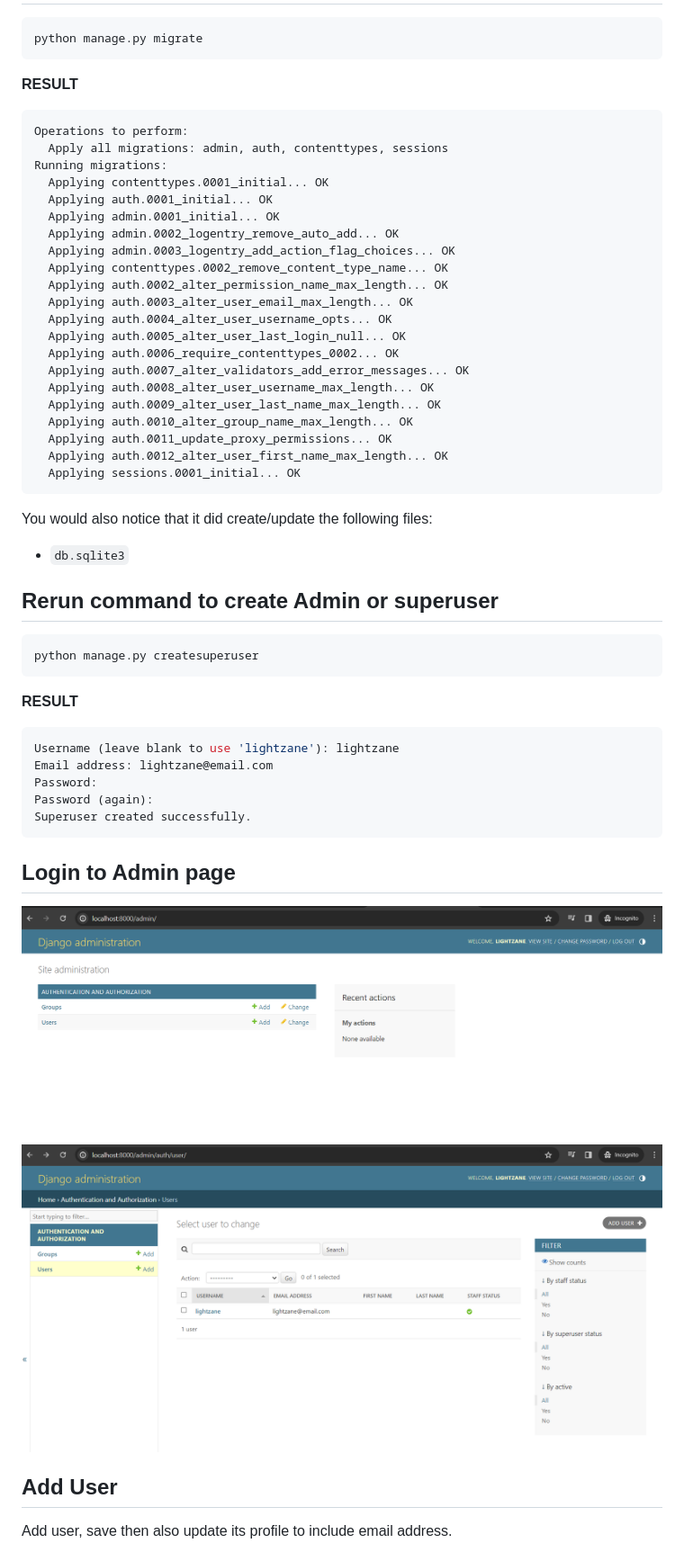
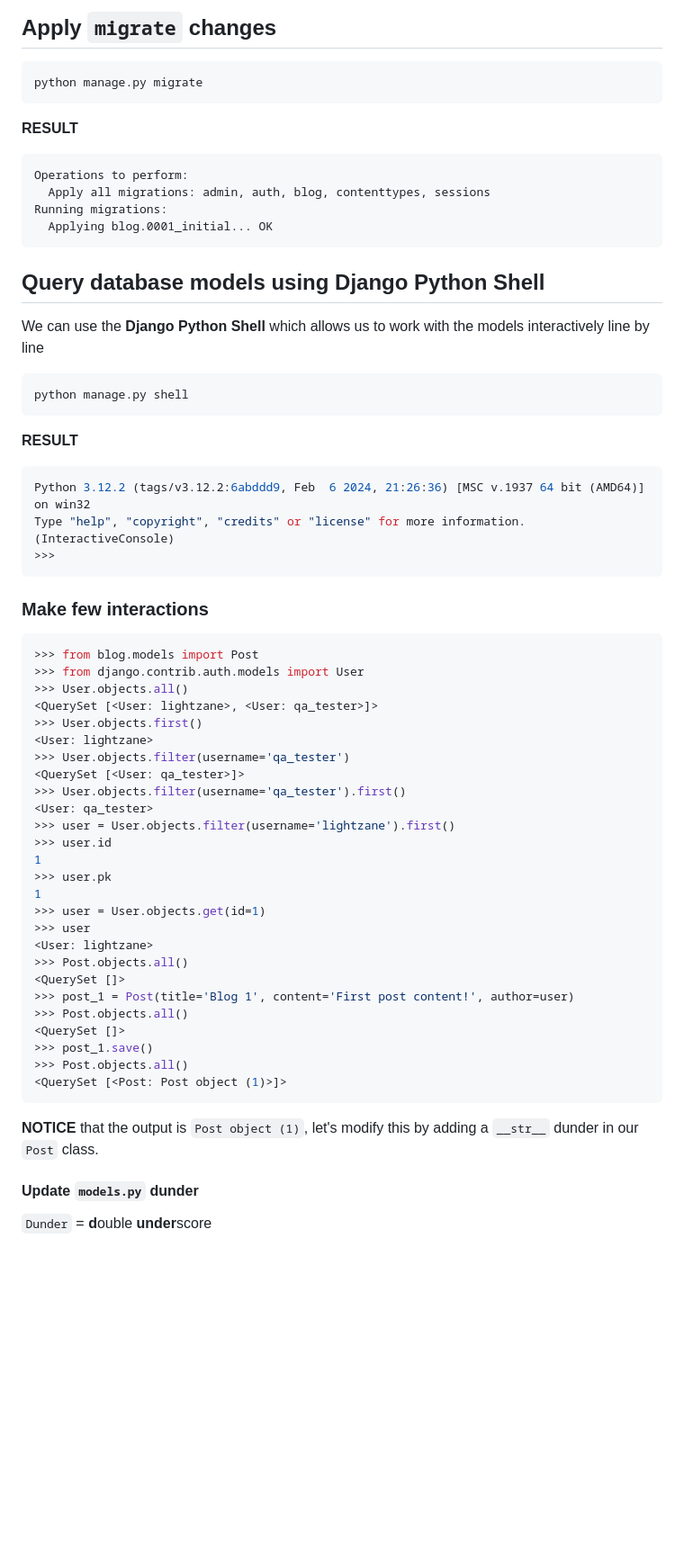
Before and after one commit to lightzane/learn-django, a Markdown page: README.md, the part around the change printed below. Shown: that part at 90% size. Rendered like a GitHub page; blank space fills up the shorter version.

Commit message:
🔥 learned database and migrations

````diff
--- a/README.md
+++ b/README.md
@@ -42,3 +85,4 @@ Result: `No changes detected` - since this is initial and we have not created an
+## Apply `migrate` changes
 
 ```bash
 python manage.py migrate
@@ -48,55 +92,62 @@ python manage.py migrate
 
 ```bash
 Operations to perform:
-  Apply all migrations: admin, auth, contenttypes, sessions
+  Apply all migrations: admin, auth, blog, contenttypes, sessions
 Running migrations:
-  Applying contenttypes.0001_initial... OK
-  Applying auth.0001_initial... OK
-  Applying admin.0001_initial... OK
-  Applying admin.0002_logentry_remove_auto_add... OK
-  Applying admin.0003_logentry_add_action_flag_choices... OK
-  Applying contenttypes.0002_remove_content_type_name... OK
-  Applying auth.0002_alter_permission_name_max_length... OK
-  Applying auth.0003_alter_user_email_max_length... OK
-  Applying auth.0004_alter_user_username_opts... OK
-  Applying auth.0005_alter_user_last_login_null... OK
-  Applying auth.0006_require_contenttypes_0002... OK
-  Applying auth.0007_alter_validators_add_error_messages... OK
-  Applying auth.0008_alter_user_username_max_length... OK
-  Applying auth.0009_alter_user_last_name_max_length... OK
-  Applying auth.0010_alter_group_name_max_length... OK
-  Applying auth.0011_update_proxy_permissions... OK
-  Applying auth.0012_alter_user_first_name_max_length... OK
-  Applying sessions.0001_initial... OK
+  Applying blog.0001_initial... OK
 ```
 
-You would also notice that it did create/update the following files:
+## Query database models using Django Python Shell
 
-- `db.sqlite3`
-
-## Rerun command to create Admin or superuser
+We can use the **Django Python Shell** which allows us to work with the models interactively line by line
 
 ```bash
-python manage.py createsuperuser
+python manage.py shell
 ```
 
 **RESULT**
 
 ```bash
-Username (leave blank to use 'lightzane'): lightzane
-Email address: lightzane@email.com
-Password:
-Password (again):
-Superuser created successfully.
+Python 3.12.2 (tags/v3.12.2:6abddd9, Feb  6 2024, 21:26:36) [MSC v.1937 64 bit (AMD64)] on win32
+Type "help", "copyright", "credits" or "license" for more information.
+(InteractiveConsole)
+>>>
 ```
 
-## Login to Admin page
+### Make few interactions
 
-![Admin Login](./readme_assets/admin_login.png)
+```bash
+>>> from blog.models import Post
+>>> from django.contrib.auth.models import User
+>>> User.objects.all()
+<QuerySet [<User: lightzane>, <User: qa_tester>]>
+>>> User.objects.first()
+<User: lightzane>
+>>> User.objects.filter(username='qa_tester')
+<QuerySet [<User: qa_tester>]>
+>>> User.objects.filter(username='qa_tester').first()
+<User: qa_tester>
+>>> user = User.objects.filter(username='lightzane').first()
+>>> user.id
+1
+>>> user.pk
+1
+>>> user = User.objects.get(id=1)
+>>> user
+<User: lightzane>
+>>> Post.objects.all()
+<QuerySet []>
+>>> post_1 = Post(title='Blog 1', content='First post content!', author=user)
+>>> Post.objects.all()
+<QuerySet []>
+>>> post_1.save()
+>>> Post.objects.all()
+<QuerySet [<Post: Post object (1)>]>
+```
 
-![Admin Auth Users](./readme_assets/admin_auth_user.png)
+**NOTICE** that the output is `Post object (1)`, let's modify this by adding a `__str__` dunder in our `Post` class.
 
-## Add User
+#### Update `models.py` dunder
 
-Add user, save then also update its profile to include email address.
+`Dunder` = **d**ouble **under**score
 
````
Also changed, not shown: other parts of README.md (+192 -23 lines), readme_assets/admin_page_blog_post_add.png (added), readme_assets/admin_page_register_post.png (added), 5 other files.
